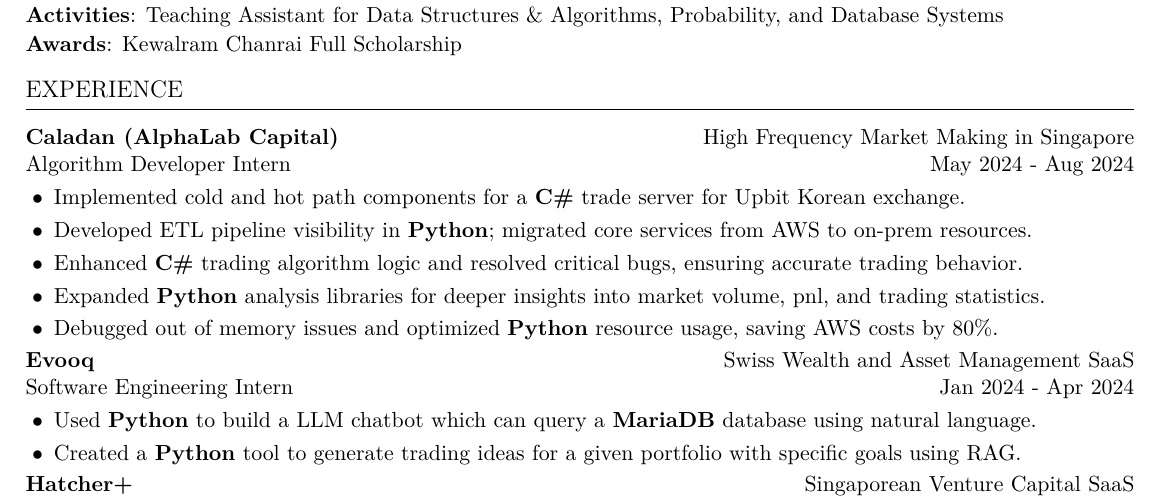
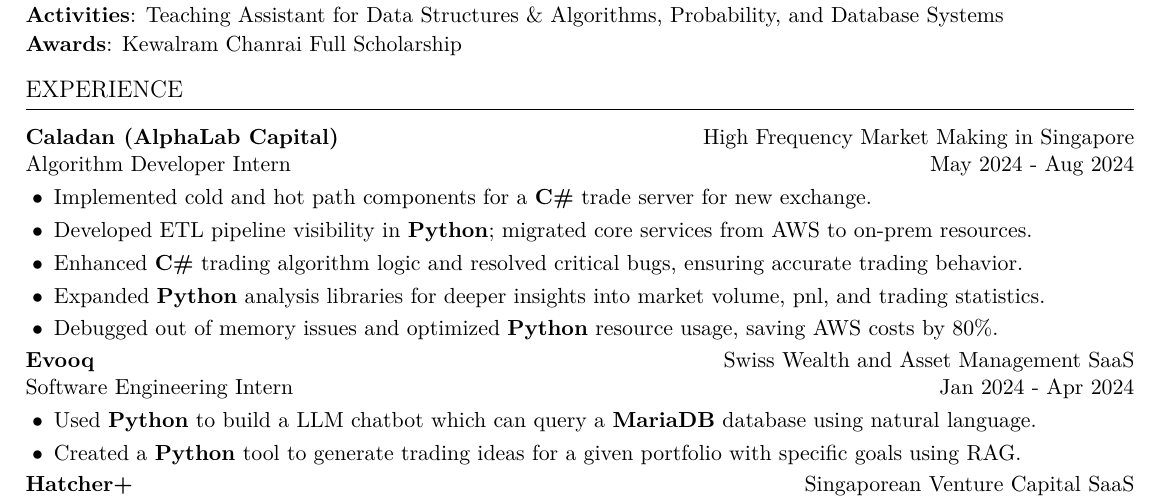
Before and after one commit to yokurang/resume, a LaTeX CV (CurriculumVitae/Alan Matthew - Curriculum Vitae.tex): part of page 1 of 2, cut so that both start at the same text. Compiled offline with pdfLaTeX.

Commit message:
fixed resume

```diff
--- a/CurriculumVitae/Alan Matthew - Curriculum Vitae.tex
+++ b/CurriculumVitae/Alan Matthew - Curriculum Vitae.tex
@@ -162,7 +162,7 @@
   \ResumeEntryStart
   \ResumeEntryTSDL{Caladan (AlphaLab Capital)}{High Frequency Market Making in Singapore}{Algorithm Developer Intern}{May 2024 - Aug 2024}
   \ResumeItemListStart
-  \ResumeItemDefault{Implemented cold and hot path components for a \textbf{C\#} trade server for Upbit Korean exchange.}
+  \ResumeItemDefault{Implemented cold and hot path components for a \textbf{C\#} trade server for new exchange.}
   \ResumeItemDefault{Developed ETL pipeline visibility in \textbf{Python}; migrated core services from AWS to on-prem resources.}
   \ResumeItemDefault{Enhanced \textbf{C\#} trading algorithm logic and resolved critical bugs, ensuring accurate trading behavior.}
   \ResumeItemDefault{Expanded \textbf{Python} analysis libraries for deeper insights into market volume, pnl, and trading statistics.}
```
Also changed, not shown: CurriculumVitae/Alan Matthew - Curriculum Vitae.pdf, 3 other files.
